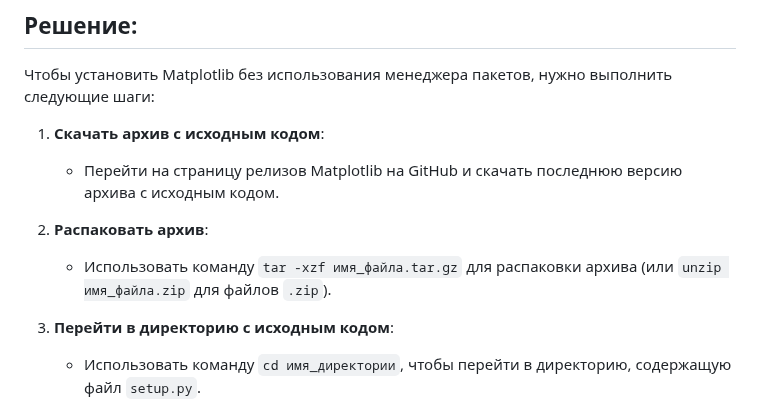
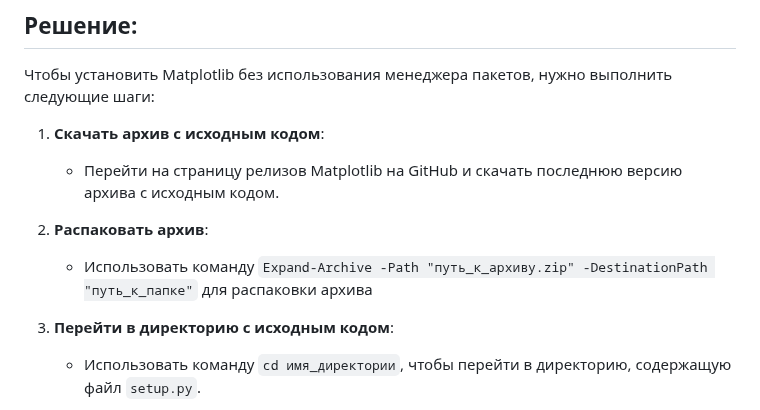
Before and after one commit to rashid-yusubov/configuration-management, a Markdown page: pract2/pract2.md, the part around the change. Drawn GitHub-style.

```diff
--- a/pract2/pract2.md
+++ b/pract2/pract2.md
@@ -18,7 +18,7 @@
 
 2. **Распаковать архив**:
 
-   -  Использовать команду `tar -xzf имя_файла.tar.gz` для распаковки архива (или `unzip имя_файла.zip` для файлов `.zip`).
+   -  Использовать команду `Expand-Archive -Path "путь_к_архиву.zip" -DestinationPath "путь_к_папке"` для распаковки архива
 
 3. **Перейти в директорию с исходным кодом**:
 
```
